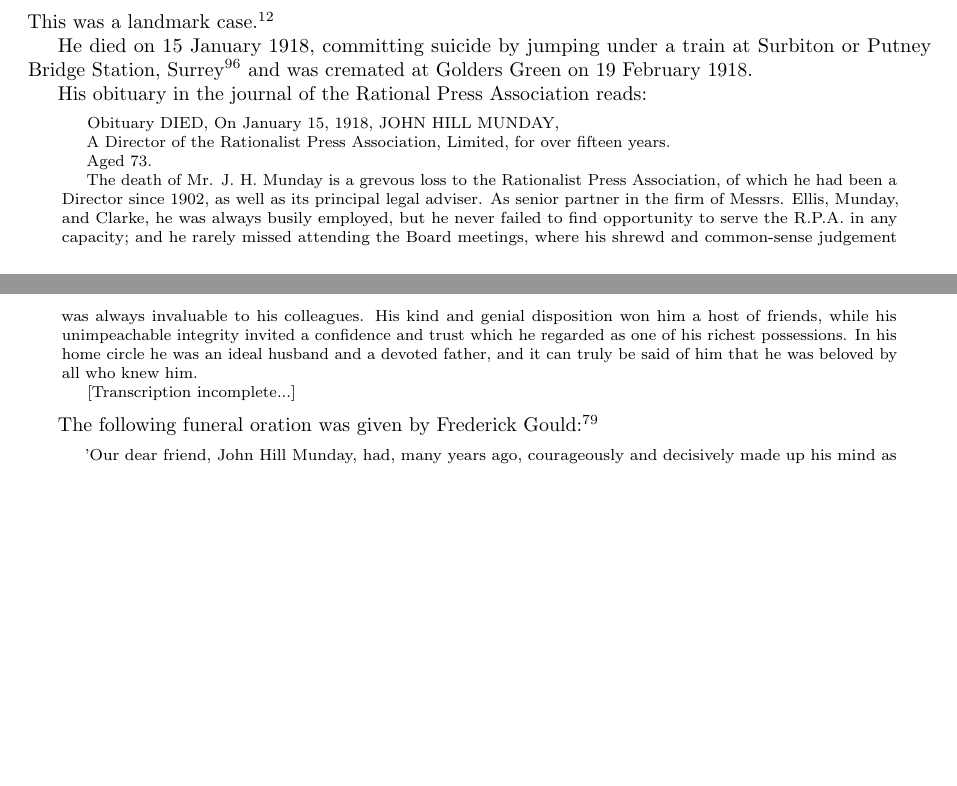
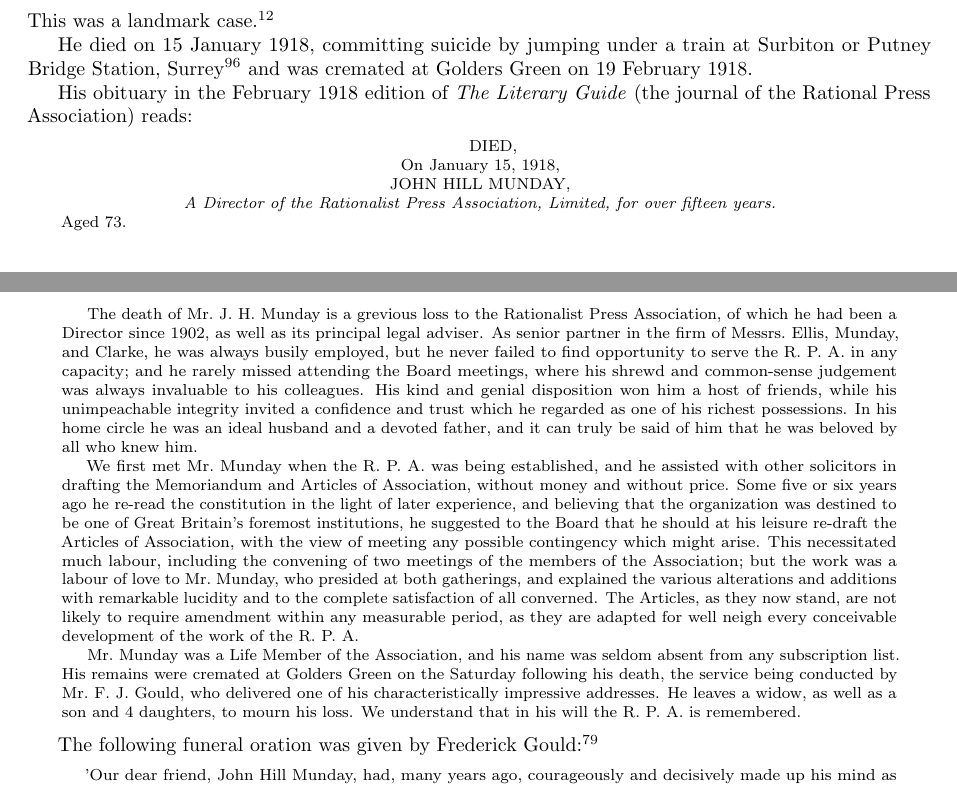
Before and after one commit to samwilson/cfb, a LaTeX book (main.tex, which reads biographies/John_Hill_Munday.tex): two parts of pages 30 and 31 of 66, joined at a grey line, cut so that both start at the same text, the shorter picture padded with empty space. Compiled offline with pdfLaTeX.

Commit message:
Finished transcribing his obit.

```diff
--- a/biographies/John_Hill_Munday.tex
+++ b/biographies/John_Hill_Munday.tex
@@ -44,21 +44,25 @@
  \caption{The Mendips.}
 \end{figure}
 
-His obituary in the journal of the Rational Press Association reads:
+His obituary in the February 1918 edition of \emph{The Literary Guide} (the journal of the Rational Press Association) reads:
 
 \begin{quotation}
-Obituary
+{\centering
 DIED,
+
 On January 15, 1918,
+
 JOHN HILL MUNDAY,
 
-A Director of the Rationalist Press Association, Limited, for over fifteen years.
+\emph{A Director of the Rationalist Press Association, Limited, for over fifteen years.}
 
-Aged 73.
+Aged 73.}
 
-The death of Mr. J. H. Munday is a grevous loss to the Rationalist Press Association, of which he had been a Director since 1902, as well as its principal legal adviser. As senior partner in the firm of Messrs. Ellis, Munday, and Clarke, he was always busily employed, but he never failed to find opportunity to serve the R.P.A. in any capacity; and he rarely missed attending the Board meetings, where his shrewd and common-sense judgement was always invaluable to his colleagues. His kind and genial disposition won him a host of friends, while his unimpeachable integrity invited a confidence and trust which he regarded as one of his richest possessions. In his home circle he was an ideal husband and a devoted father, and it can truly be said of him that he was beloved by all who knew him.
+The death of Mr.\ J.\ H.\ Munday is a grevious loss to the Rationalist Press Association, of which he had been a Director since 1902, as well as its principal legal adviser. As senior partner in the firm of Messrs.\ Ellis, Munday, and Clarke, he was always busily employed, but he never failed to find opportunity to serve the R.~P.~A.~in any capacity; and he rarely missed attending the Board meetings, where his shrewd and common-sense judgement was always invaluable to his colleagues. His kind and genial disposition won him a host of friends, while his unimpeachable integrity invited a confidence and trust which he regarded as one of his richest possessions. In his home circle he was an ideal husband and a devoted father, and it can truly be said of him that he was beloved by all who knew him.
 
-[Transcription incomplete...]
+We first met Mr.\ Munday when the R.~P.~A.~was being established, and he assisted with other solicitors in drafting the Memoriandum and Articles of Association, without money and without price. Some five or six years ago he re-read the constitution in the light of later experience, and believing that the organization was destined to be one of Great Britain's foremost institutions, he suggested to the Board that he should at his leisure re-draft the Articles of Association, with the view of meeting any possible contingency which might arise. This necessitated much labour, including the convening of two meetings of the members of the Association; but the work was a labour of love to Mr.\ Munday, who presided at both gatherings, and explained the various alterations and additions with remarkable lucidity and to the complete satisfaction of all converned. The Articles, as they now stand, are not likely to require amendment within any measurable period, as they are adapted for well neigh every conceivable development of the work of the R.~P.~A.
+
+Mr.\ Munday was a Life Member of the Association, and his name was seldom absent from any subscription list. His remains were cremated at Golders Green on the Saturday following his death, the service being conducted by Mr.~F.~J.~Gould, who delivered one of his characteristically impressive addresses. He leaves a widow, as well as a son and 4 daughters, to mourn his loss. We understand that in his will the R.~P.~A. is remembered.
 \end{quotation}
 
 The following funeral oration was given by Frederick Gould:\cite{JohnHillMundayFuneral}
```
